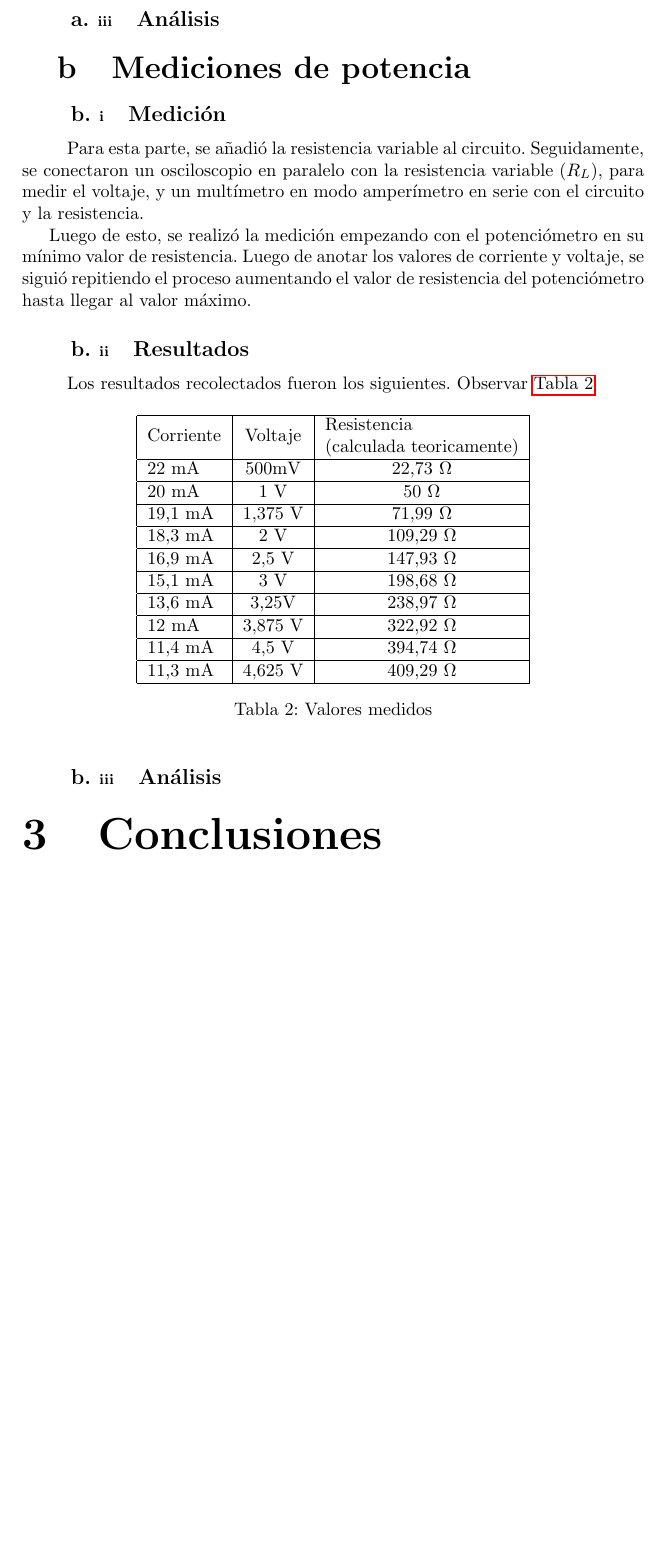
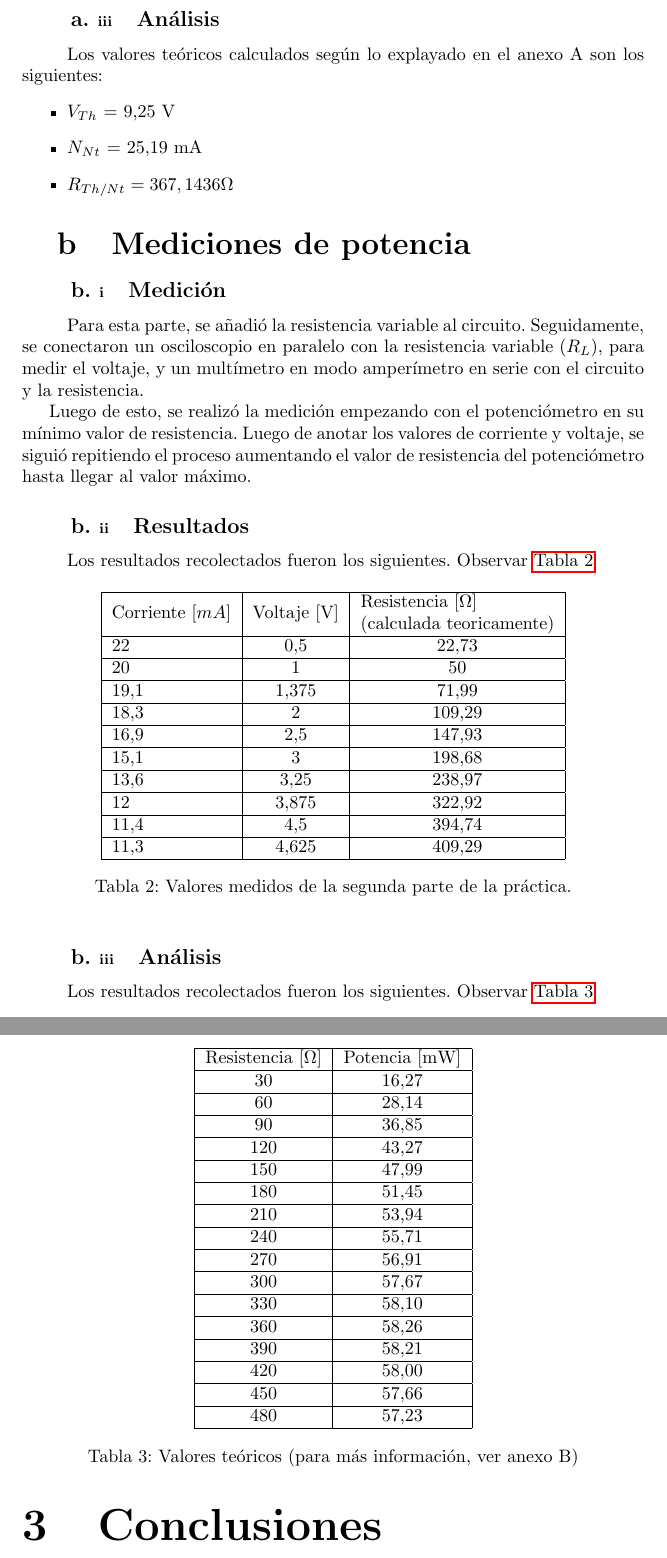
Before and after one commit to Jcaorsi/Labo_TC1, a LaTeX document (TP1_CorrienteContinua/TP_1.tex): part of page 6 of 6 before the commit and two parts of pages 6 and 7 of 7 after it, the two joined at a grey line, cut so that both start at the same text, the shorter picture padded with empty space. Compiled offline with pdfLaTeX.

Commit message:
agrego valores teoricos (falta curva de la segunda parte)

```diff
--- a/TP1_CorrienteContinua/TP_1.tex
+++ b/TP1_CorrienteContinua/TP_1.tex
@@ -154,6 +154,12 @@
                 \end{itemize}
 
             \subsubsection{Análisis}
+            \quad Los valores teóricos calculados según lo explayado en el anexo A son los siguientes:
+            	\begin{itemize}
+                \item $V_{Th}$ = 9,25 V
+                \item $N_{Nt}$ = 25,19 mA
+                \item $R_{Th/Nt} = 367,1436  \Omega $
+                \end{itemize}
 
         \subsection{Mediciones de potencia}
 
@@ -165,31 +171,58 @@
 
             \subsubsection{Resultados}
 
-            \quad Los resultados recolectados fueron los siguientes. Observar \autoref{tab:Valores medidos}
+            \quad Los resultados recolectados fueron los siguientes. Observar \autoref{tab:ValoresMedidos2daParte}
 
             \begin{table}[h!]
             \centering
                 \begin{tabular}{|l|c|c|}
                 \hline
-                Corriente & Voltaje & \multicolumn{1}{l|}{\begin{tabular}[c]{@{}l@{}}Resistencia \\ (calculada teoricamente)\end{tabular}} \\ \hline
-                22 mA     & 500mV   & 22,73 $ \Omega $                                                                \\ \hline
-                20 mA     & 1 V     & 50 $ \Omega $                                                                         \\ \hline
-                19,1 mA   & 1,375 V &   71,99 $ \Omega $                                                              \\ \hline
-                18,3 mA   & 2 V     & 109,29 $ \Omega $                                                                 \\ \hline
-                16,9 mA   & 2,5 V   & 147,93  $ \Omega $                                                               \\ \hline
-                15,1 mA   & 3 V     &  198,68  $ \Omega $                                                               \\ \hline
-                13,6 mA   & 3,25V   & 238,97 $ \Omega $                                                               \\ \hline
-                12 mA     & 3,875 V & 322,92 $ \Omega $                                                               \\ \hline
-                11,4 mA   & 4,5 V   & 394,74 $ \Omega $                                                                \\ \hline
-                11,3 mA   & 4,625 V & 409,29 $ \Omega $                                                              \\ \hline
+                Corriente $[mA]$    & Voltaje [V] & \multicolumn{1}{l|}{\begin{tabular}[c]{@{}l@{}}Resistencia $ [\Omega] $ \\ (calculada teoricamente)\end{tabular}} \\ \hline
+                22                  & 0,5   & 22,73                                                                 \\ \hline
+                20                  & 1      & 50                                                                          \\ \hline
+                19,1                & 1,375  &   71,99                                                               \\ \hline
+                18,3                & 2      & 109,29                                                                  \\ \hline
+                16,9                & 2,5    & 147,93                                                               \\ \hline
+                15,1                & 3      &  198,68                                                               \\ \hline
+                13,6                & 3,25   & 238,97                                                              \\ \hline
+                12                  & 3,875  & 322,92                                                               \\ \hline
+                11,4                & 4,5    & 394,74                                                                \\ \hline
+                11,3                & 4,625  & 409,29                                                               \\ \hline
                 \end{tabular}
-            \caption{Valores medidos}
-            \label{tab:Valores medidos}
+            \caption{Valores medidos de la segunda parte de la práctica.}
+            \label{tab:ValoresMedidos2daParte}
             \end{table}
 
 
 
             \subsubsection{Análisis}
+                \quad Los resultados recolectados fueron los siguientes. Observar \autoref{tab:ValoresTeoricos2daParte}
+
+            \begin{table}[h!]
+            \centering
+                \begin{tabular}{|c|c|c|}
+                \hline
+                Resistencia  $[\Omega]$     & Potencia [mW]         \\ \hline
+                30                          & 16,27                 \\ \hline
+                60                          & 28,14                 \\ \hline
+                90                          & 36,85                 \\ \hline
+                120                         & 43,27                 \\ \hline
+                150                         & 47,99                 \\ \hline
+                180                         & 51,45                 \\ \hline
+                210                         & 53,94                 \\ \hline
+                240                         & 55,71                 \\ \hline
+                270                         & 56,91                 \\ \hline
+                300                         & 57,67                 \\ \hline
+                330                         & 58,10                 \\ \hline
+                360                         & 58,26                 \\ \hline
+                390                         & 58,21                 \\ \hline
+                420                         & 58,00                 \\ \hline
+                450                         & 57,66                 \\ \hline
+                480                         & 57,23                 \\ \hline
+                \end{tabular}
+            \caption{Valores teóricos (para más información, ver anexo B)}
+            \label{tab:ValoresTeoricos2daParte}
+            \end{table}
 
 
     %%%Conclusiones%%%
```
Also changed, not shown: TP1_CorrienteContinua/TP_1.pdf, 5 other files.
